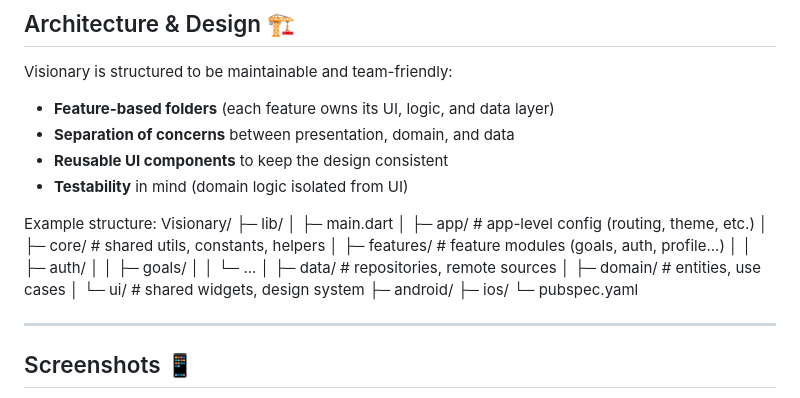
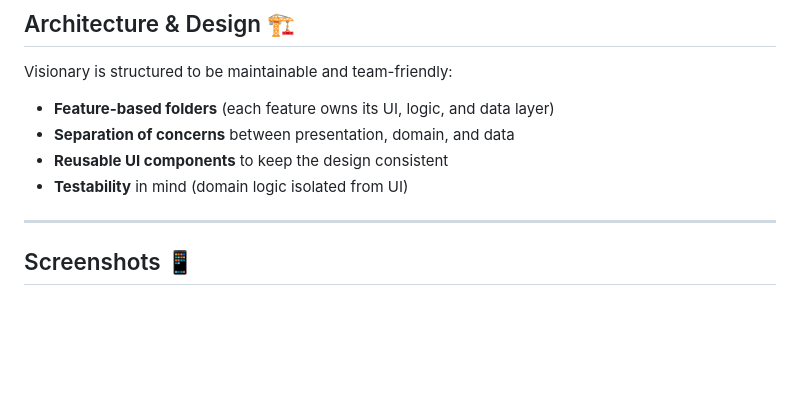
Before and after one commit to mariogabarron/Visionary, a Markdown page: README.md, the part around the change. Drawn GitHub-style; blank space fills up the shorter version.

Commit message:
Remove paragraph from README
Remove paragraph from README

```diff
--- a/README.md
+++ b/README.md
@@ -39,23 +39,6 @@ Visionary is structured to be maintainable and team-friendly:
 - **Separation of concerns** between presentation, domain, and data
 - **Reusable UI components** to keep the design consistent
 - **Testability** in mind (domain logic isolated from UI)
-
-Example structure:
-Visionary/
-├─ lib/
-│  ├─ main.dart
-│  ├─ app/                 # app-level config (routing, theme, etc.)
-│  ├─ core/                # shared utils, constants, helpers
-│  ├─ features/            # feature modules (goals, auth, profile...)
-│  │  ├─ auth/
-│  │  ├─ goals/
-│  │  └─ ...
-│  ├─ data/                # repositories, remote sources
-│  ├─ domain/              # entities, use cases
-│  └─ ui/                  # shared widgets, design system
-├─ android/
-├─ ios/
-└─ pubspec.yaml
 
 ---
 
```
